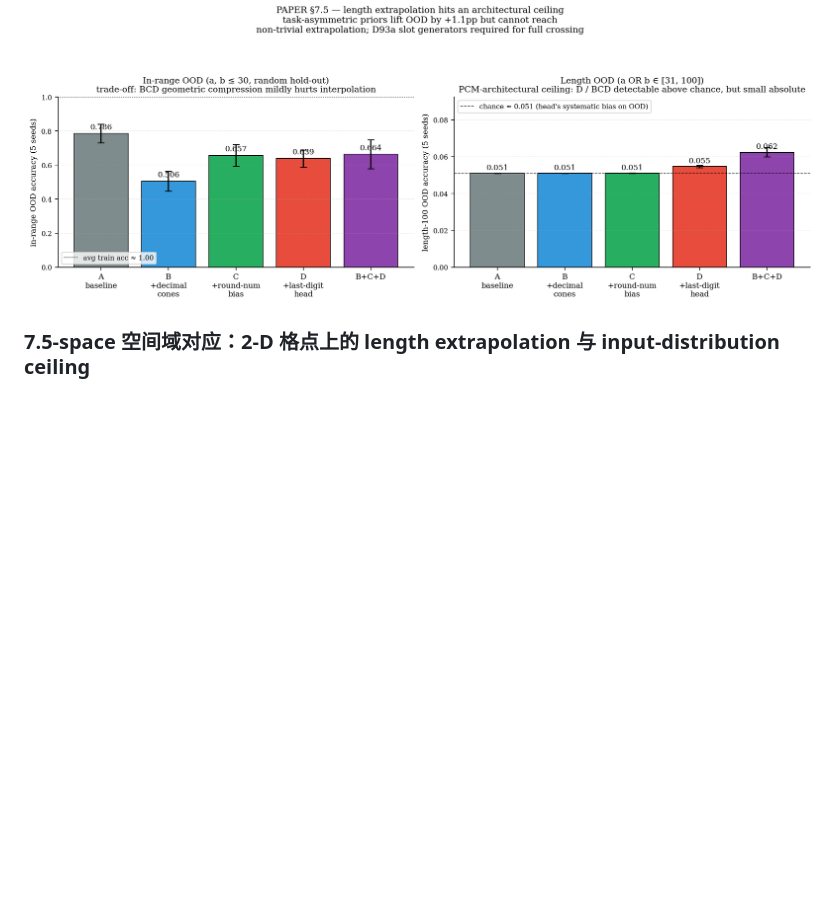
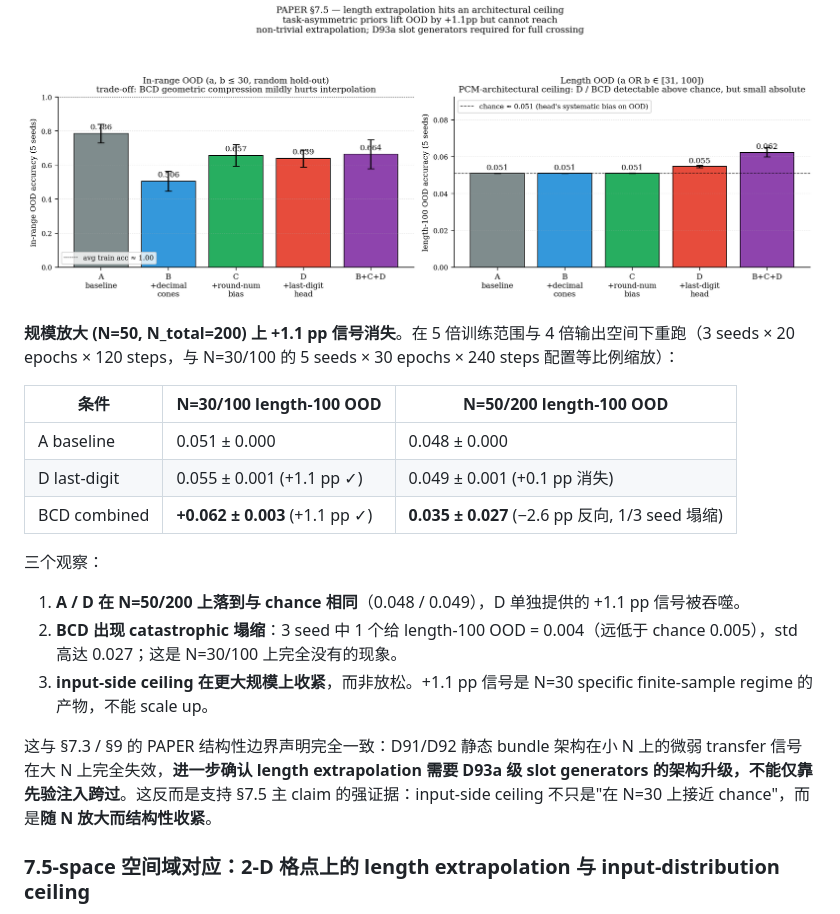
Before and after one commit to zxgvfx/parametric-concept-memory, a Markdown page: PAPER.zh-CN.md, the part around the change. GitHub-like rendering; blank space fills up the shorter version.

```diff
--- a/PAPER.zh-CN.md
+++ b/PAPER.zh-CN.md
@@ -731,6 +731,22 @@ PCM 会诱导出解决任务所足够的 **pairwise geometry**（加法为线性
 
 ![F13 §7.5 length extrapolation：5 conditions × {in-range OOD, length-100 OOD}, 5 seeds; A/B/C 严格在 chance, D / BCD 给出 statistically detectable 但小的提升](./docs/figures/F13_number_extrapolate.png)
 
+**规模放大 (N=50, N_total=200) 上 +1.1 pp 信号消失**。在 5 倍训练范围与 4 倍输出空间下重跑（3 seeds × 20 epochs × 120 steps，与 N=30/100 的 5 seeds × 30 epochs × 240 steps 配置等比例缩放）：
+
+| 条件 | N=30/100 length-100 OOD | N=50/200 length-100 OOD |
+|---|---|---|
+| A baseline | 0.051 ± 0.000 | 0.048 ± 0.000 |
+| D last-digit | 0.055 ± 0.001 (+1.1 pp ✓) | 0.049 ± 0.001 (+0.1 pp 消失) |
+| BCD combined | **+0.062 ± 0.003** (+1.1 pp ✓) | **0.035 ± 0.027** (−2.6 pp 反向, 1/3 seed 塌缩) |
+
+三个观察：
+
+1. **A / D 在 N=50/200 上落到与 chance 相同**（0.048 / 0.049），D 单独提供的 +1.1 pp 信号被吞噬。
+2. **BCD 出现 catastrophic 塌缩**：3 seed 中 1 个给 length-100 OOD = 0.004（远低于 chance 0.005），std 高达 0.027；这是 N=30/100 上完全没有的现象。
+3. **input-side ceiling 在更大规模上收紧**，而非放松。+1.1 pp 信号是 N=30 specific finite-sample regime 的产物，不能 scale up。
+
+这与 §7.3 / §9 的 PAPER 结构性边界声明完全一致：D91/D92 静态 bundle 架构在小 N 上的微弱 transfer 信号在大 N 上完全失效，**进一步确认 length extrapolation 需要 D93a 级 slot generators 的架构升级，不能仅靠先验注入跨过**。这反而是支持 §7.5 主 claim 的强证据：input-side ceiling 不只是"在 N=30 上接近 chance"，而是**随 N 放大而结构性收紧**。
+
 ### 7.5-space 空间域对应：2-D 格点上的 length extrapolation 与 input-distribution ceiling
 
 §7.5 数字 length-OOD 给出 input-side ceiling（A/B/C/D/BCD 在 length-100 上接近 chance），§7.5-color hue holdout 给出 output-side ceiling（25/25 严格 0.000）。空间域提供第三个维度：**2-D 格点上的 length extrapolation**，揭示一种新的 ceiling 类型——*input-distribution interaction*。
```
Also changed, not shown: CHANGELOG.md (+33 -0 lines), PAPER.md (+33 -0 lines).
